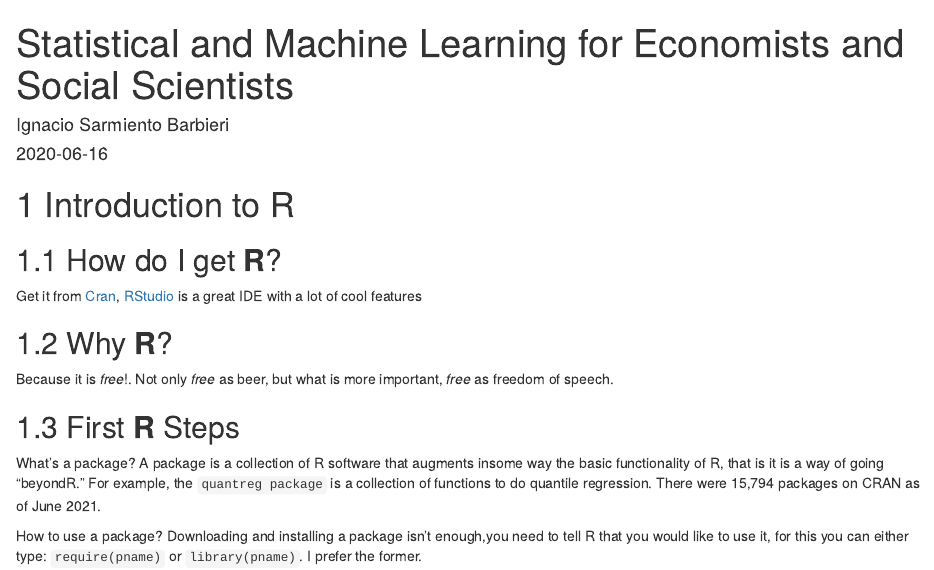
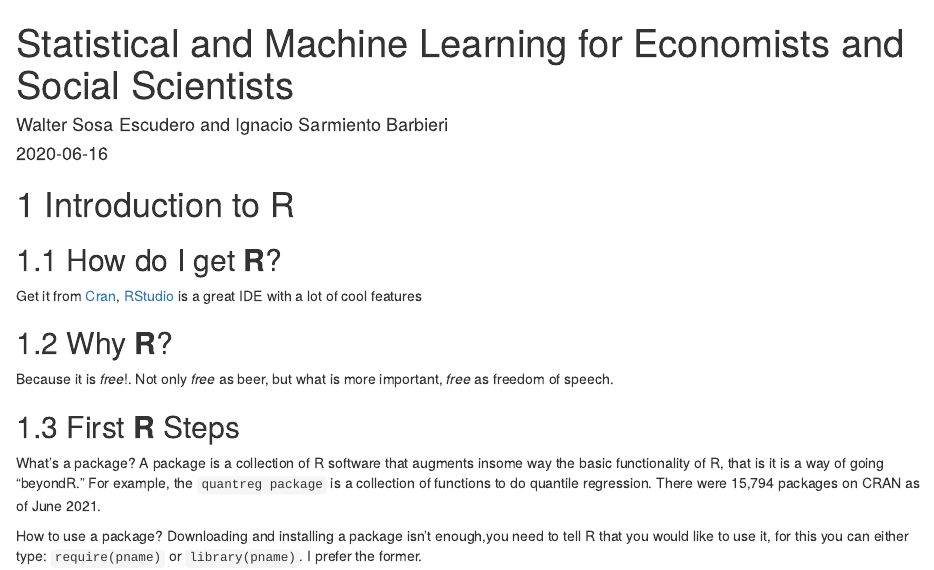
Before and after one commit to ignaciomsarmiento/ML_book, an R Markdown document (index.Rmd): the page in a window 1100 px wide, from its top. Rendered offline with R 4.5, knitr and Pandoc, with nearby package versions; drawn as R Markdown's standard HTML page in place of the format the file asks for.

Commit message:
add walter name

```diff
--- a/index.Rmd
+++ b/index.Rmd
@@ -1,6 +1,6 @@
 ---
 title: "Statistical and Machine Learning for Economists and Social Scientists"
-author: "Ignacio Sarmiento Barbieri"
+author: "Walter Sosa Escudero and Ignacio Sarmiento Barbieri"
 date: "`r Sys.Date()`"
 site: bookdown::bookdown_site
 documentclass: book
```
Also changed, not shown: docs/index.md, docs/search_index.json, 1 other file.
